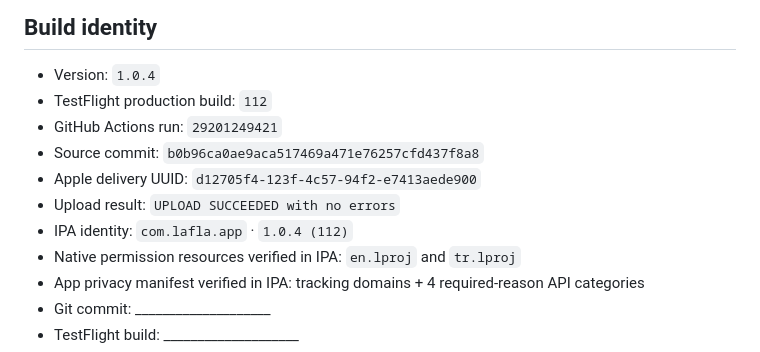
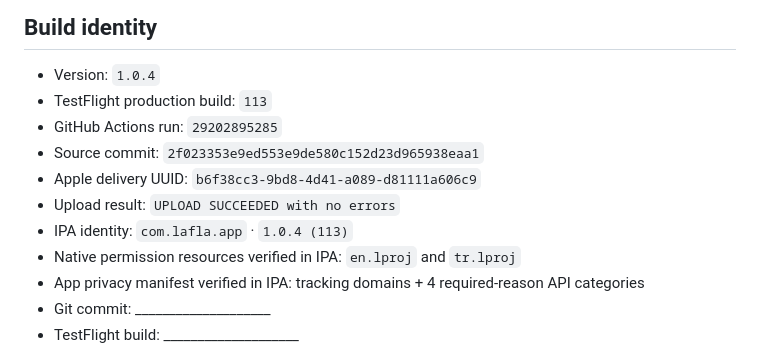
Before and after one commit to berkdemirokk/lafla, a Markdown page: docs/TESTFLIGHT_ACCEPTANCE_v1.0.4.md, the part around the change. Drawn GitHub-style.

Commit message:
Record TestFlight build 113 evidence

```diff
--- a/docs/TESTFLIGHT_ACCEPTANCE_v1.0.4.md
+++ b/docs/TESTFLIGHT_ACCEPTANCE_v1.0.4.md
@@ -6,12 +6,12 @@ Complete it against the new TestFlight build before promoting the build.
 ## Build identity
 
 - Version: `1.0.4`
-- TestFlight production build: `112`
-- GitHub Actions run: `29201249421`
-- Source commit: `b0b96ca0ae9aca517469a471e76257cfd437f8a8`
-- Apple delivery UUID: `d12705f4-123f-4c57-94f2-e7413aede900`
+- TestFlight production build: `113`
+- GitHub Actions run: `29202895285`
+- Source commit: `2f023353e9ed553e9de580c152d23d965938eaa1`
+- Apple delivery UUID: `b6f38cc3-9bd8-4d41-a089-d81111a606c9`
 - Upload result: `UPLOAD SUCCEEDED with no errors`
-- IPA identity: `com.lafla.app` · `1.0.4 (112)`
+- IPA identity: `com.lafla.app` · `1.0.4 (113)`
 - Native permission resources verified in IPA: `en.lproj` and `tr.lproj`
 - App privacy manifest verified in IPA: tracking domains + 4 required-reason API categories
 - Git commit: ____________________
```
